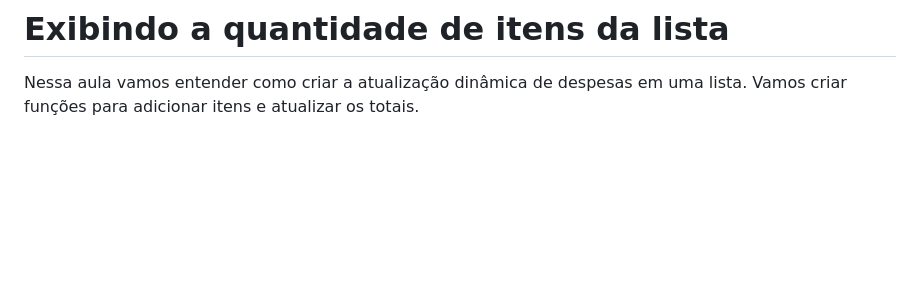
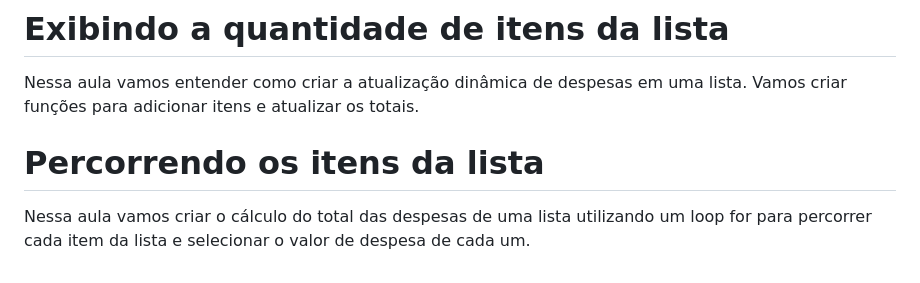
Before and after one commit to andreskull2/refund, a Markdown page: notes.md, the part around the change. GitHub-like rendering; blank space fills up the shorter version.

Commit message:
Add notes - Percorrendo os itens da lista

```diff
--- a/notes.md
+++ b/notes.md
@@ -44,3 +44,6 @@ Durante essa aula, vamos adicionar o ícone de remover em um item da lista.
 
 # Exibindo a quantidade de itens da lista
 Nessa aula vamos entender como criar a atualização dinâmica de despesas em uma lista. Vamos criar funções para adicionar itens e atualizar os totais.
+
+# Percorrendo os itens da lista
+Nessa aula vamos criar o cálculo do total das despesas de uma lista utilizando um loop for para percorrer cada item da lista e selecionar o valor de despesa de cada um.
```
